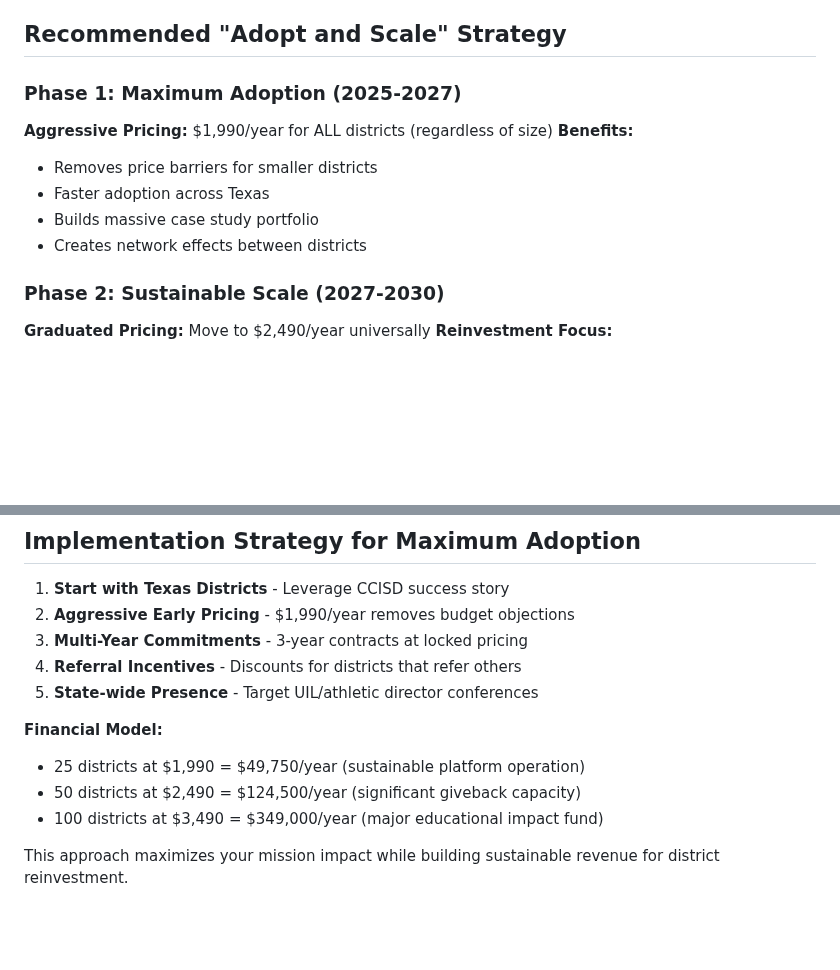
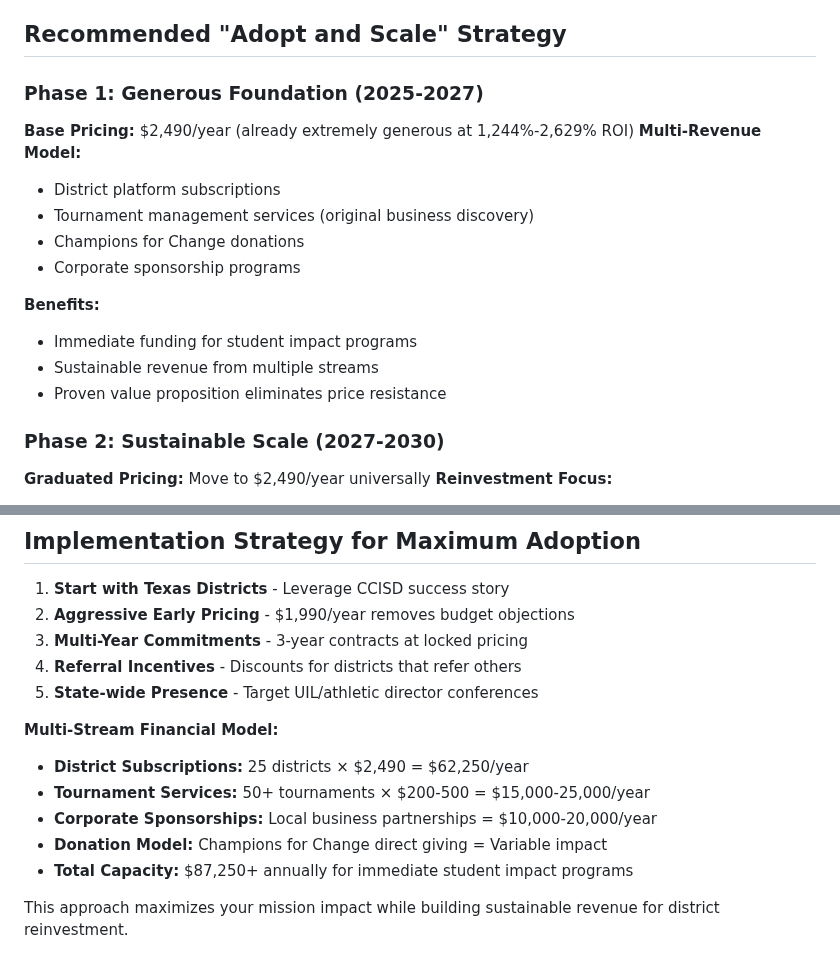
Before and after one commit to champions4change361-dotcom/champions-for-change, a Markdown page: PRICING_STRATEGY_ANALYSIS.md, 2 parts joined by grey strips. Drawn GitHub-style; blank space fills up the shorter version.

Commit message:
Adjust pricing strategy to emphasize generous initial value and multiple revenue streams
Update pricing analysis to reflect a higher base price, incorporate tournament services, donations, and corporate sponsorships, and detail a multi-stream financial model with projected revenue.

Replit-Commit-Author: Agent
Replit-Commit-Session-Id: b4a2bb6e-5cc7-4a0b-a3f0-3e181408a90b
Replit-Commit-Checkpoint-Type: full_checkpoint
Replit-Commit-Screenshot-Url: https://storage.googleapis.com/screenshot-production-us-central1/3ce8d4b4-2fcd-4393-838c-caa3dd6e942d/b4a2bb6e-5cc7-4a0b-a3f0-3e181408a90b/ptcS30h

```diff
--- a/PRICING_STRATEGY_ANALYSIS.md
+++ b/PRICING_STRATEGY_ANALYSIS.md
@@ -92,13 +92,18 @@
 
 ## Recommended "Adopt and Scale" Strategy
 
-### Phase 1: Maximum Adoption (2025-2027)
-**Aggressive Pricing:** $1,990/year for ALL districts (regardless of size)
+### Phase 1: Generous Foundation (2025-2027)
+**Base Pricing:** $2,490/year (already extremely generous at 1,244%-2,629% ROI)
+**Multi-Revenue Model:**
+- District platform subscriptions
+- Tournament management services (original business discovery)
+- Champions for Change donations
+- Corporate sponsorship programs
+
 **Benefits:**
-- Removes price barriers for smaller districts
-- Faster adoption across Texas
-- Builds massive case study portfolio
-- Creates network effects between districts
+- Immediate funding for student impact programs
+- Sustainable revenue from multiple streams
+- Proven value proposition eliminates price resistance
 
 ### Phase 2: Sustainable Scale (2027-2030)
 **Graduated Pricing:** Move to $2,490/year universally
@@ -124,9 +129,11 @@
 4. **Referral Incentives** - Discounts for districts that refer others
 5. **State-wide Presence** - Target UIL/athletic director conferences
 
-**Financial Model:**
-- 25 districts at $1,990 = $49,750/year (sustainable platform operation)
-- 50 districts at $2,490 = $124,500/year (significant giveback capacity)
-- 100 districts at $3,490 = $349,000/year (major educational impact fund)
+**Multi-Stream Financial Model:**
+- **District Subscriptions:** 25 districts × $2,490 = $62,250/year
+- **Tournament Services:** 50+ tournaments × $200-500 = $15,000-25,000/year
+- **Corporate Sponsorships:** Local business partnerships = $10,000-20,000/year
+- **Donation Model:** Champions for Change direct giving = Variable impact
+- **Total Capacity:** $87,250+ annually for immediate student impact programs
 
 This approach maximizes your mission impact while building sustainable revenue for district reinvestment.
```
